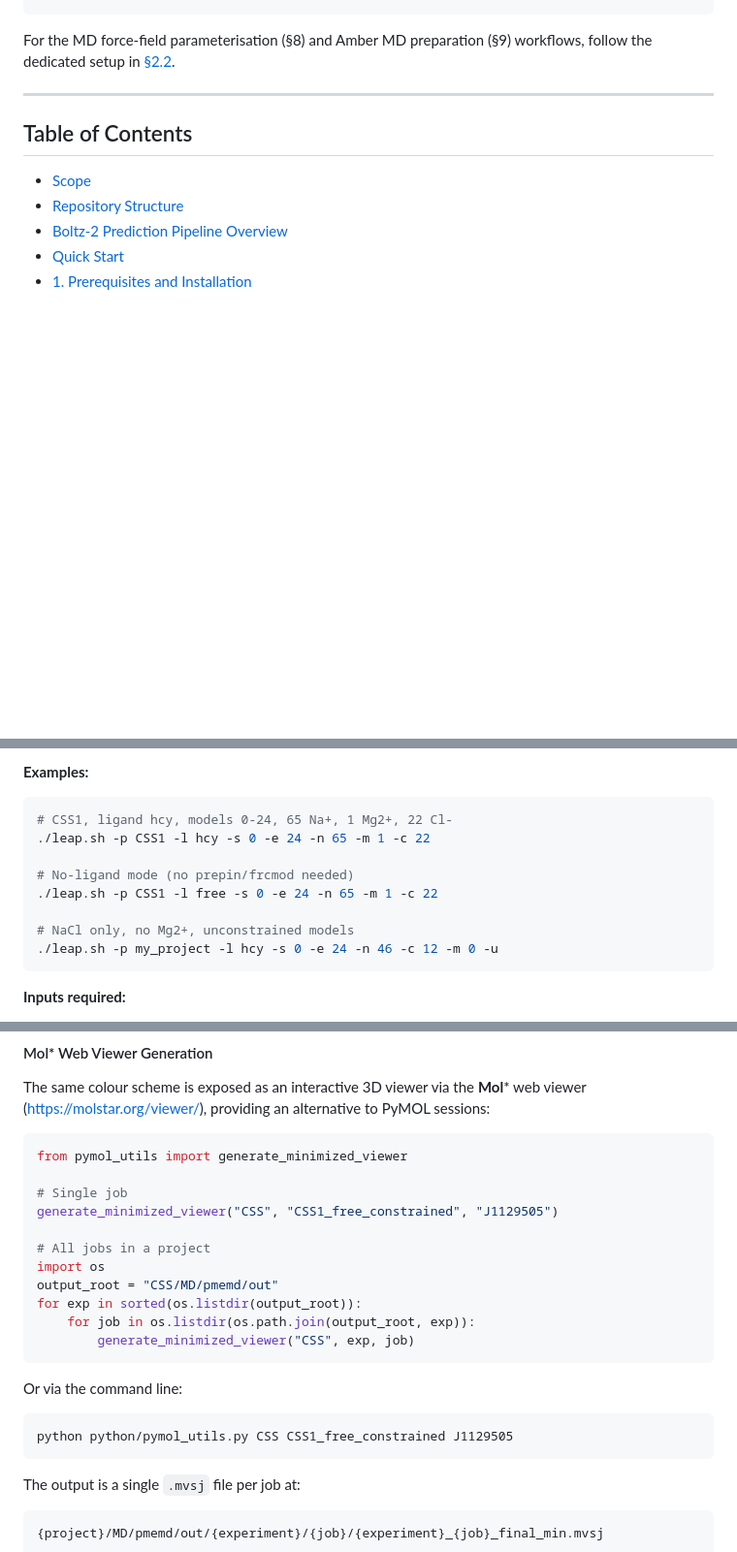
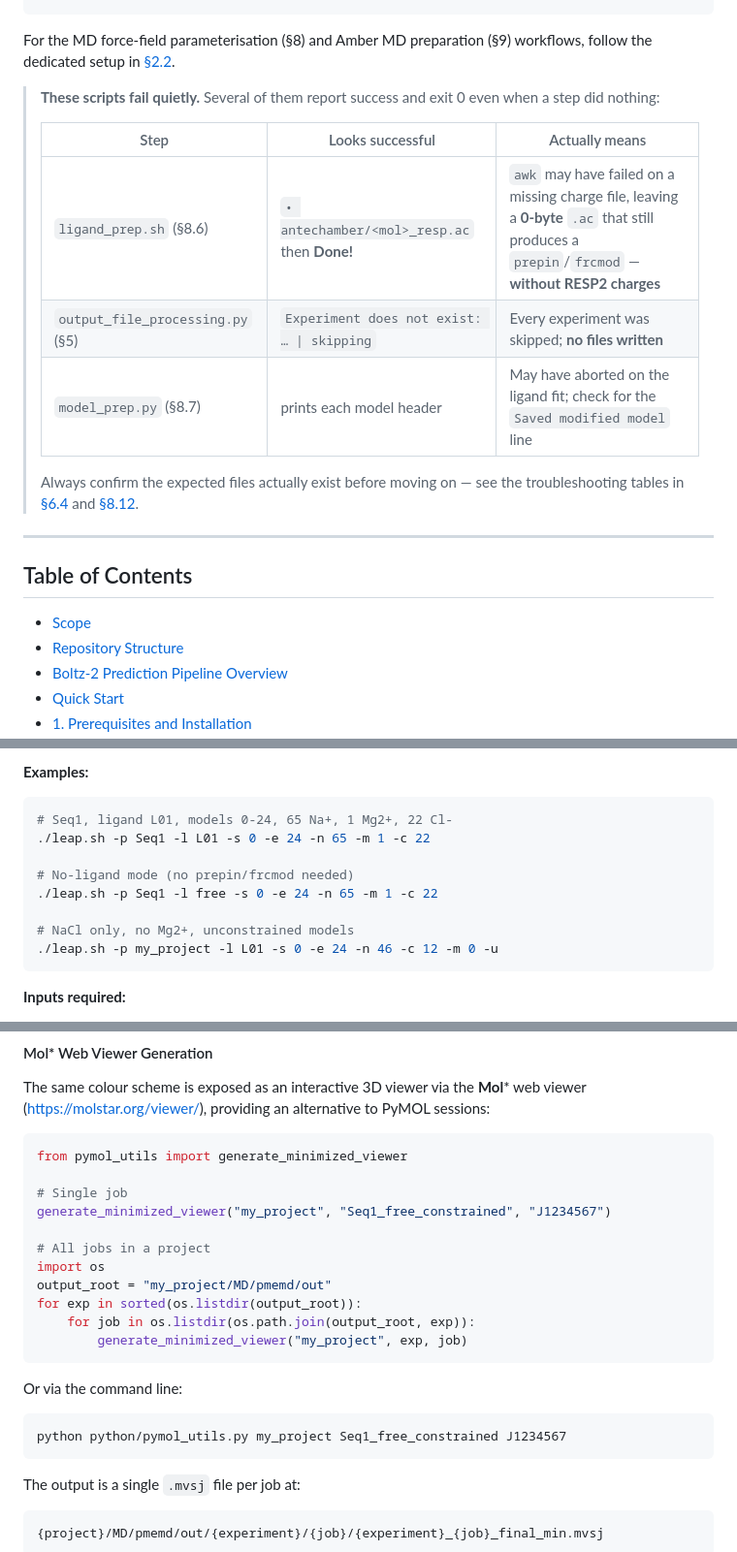
Before and after one commit to EricLarG4/aptaboltz, a Markdown page: README.md, 3 parts joined by grey strips. Shown at 97% size. Drawn GitHub-style; blank space fills up the shorter version.

````diff
--- a/README.md
+++ b/README.md
@@ -163,6 +161,19 @@ python my_project/output_file_processing.py --project my_project \
 
 For the MD force-field parameterisation (§8) and Amber MD preparation (§9)
 workflows, follow the dedicated setup in [§2.2](#22-md-parameterisation-project).
+
+> **These scripts fail quietly.** Several of them report success and exit 0 even
+> when a step did nothing:
+>
+> | Step | Looks successful | Actually means |
+> |------|-----------------|----------------|
+> | `ligand_prep.sh` (§8.6) | `• antechamber/<mol>_resp.ac` then **Done!** | `awk` may have failed on a missing charge file, leaving a **0-byte** `.ac` that still produces a `prepin`/`frcmod` — **without RESP2 charges** |
+> | `output_file_processing.py` (§5) | `Experiment does not exist: … \| skipping` | Every experiment was skipped; **no files written** |
+> | `model_prep.py` (§8.7) | prints each model header | May have aborted on the ligand fit; check for the `Saved modified model` line |
+>
+> Always confirm the expected files actually exist before moving on — see the
+> troubleshooting tables in [§6.4](#64-troubleshooting--boltz-2-prediction-pipeline)
+> and [§8.12](#812-troubleshooting).
 
 ---
 
@@ -1232,14 +1246,14 @@ Runs tLEAP on the combined input, then converts each rst7 to PDB with ambpdb.
 
 **Examples:**
 ```bash
-# CSS1, ligand hcy, models 0-24, 65 Na+, 1 Mg2+, 22 Cl-
-./leap.sh -p CSS1 -l hcy -s 0 -e 24 -n 65 -m 1 -c 22
+# Seq1, ligand L01, models 0-24, 65 Na+, 1 Mg2+, 22 Cl-
+./leap.sh -p Seq1 -l L01 -s 0 -e 24 -n 65 -m 1 -c 22
 
 # No-ligand mode (no prepin/frcmod needed)
-./leap.sh -p CSS1 -l free -s 0 -e 24 -n 65 -m 1 -c 22
+./leap.sh -p Seq1 -l free -s 0 -e 24 -n 65 -m 1 -c 22
 
 # NaCl only, no Mg2+, unconstrained models
-./leap.sh -p my_project -l hcy -s 0 -e 24 -n 46 -c 12 -m 0 -u
+./leap.sh -p my_project -l L01 -s 0 -e 24 -n 46 -c 12 -m 0 -u
 ```
 
 **Inputs required:**
@@ -1887,20 +1915,20 @@ alternative to PyMOL sessions:
 from pymol_utils import generate_minimized_viewer
 
 # Single job
-generate_minimized_viewer("CSS", "CSS1_free_constrained", "J1129505")
+generate_minimized_viewer("my_project", "Seq1_free_constrained", "J1234567")
 
 # All jobs in a project
 import os
-output_root = "CSS/MD/pmemd/out"
+output_root = "my_project/MD/pmemd/out"
 for exp in sorted(os.listdir(output_root)):
     for job in os.listdir(os.path.join(output_root, exp)):
-        generate_minimized_viewer("CSS", exp, job)
+        generate_minimized_viewer("my_project", exp, job)
 ```
 
 Or via the command line:
 
 ```bash
-python python/pymol_utils.py CSS CSS1_free_constrained J1129505
+python python/pymol_utils.py my_project Seq1_free_constrained J1234567
 ```
 
 The output is a single `.mvsj` file per job at:
````
Also changed, not shown: other parts of README.md (+43 -28 lines).
